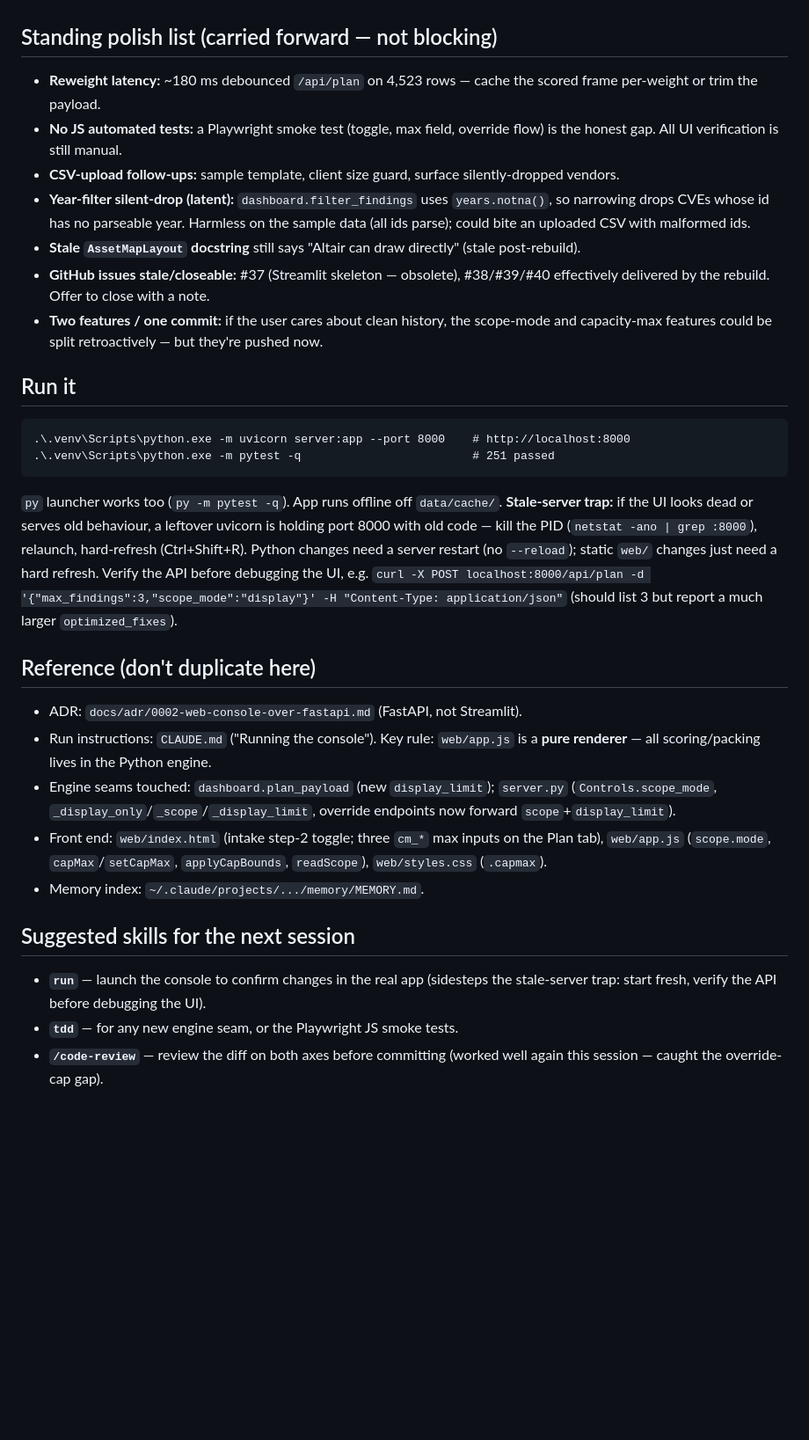
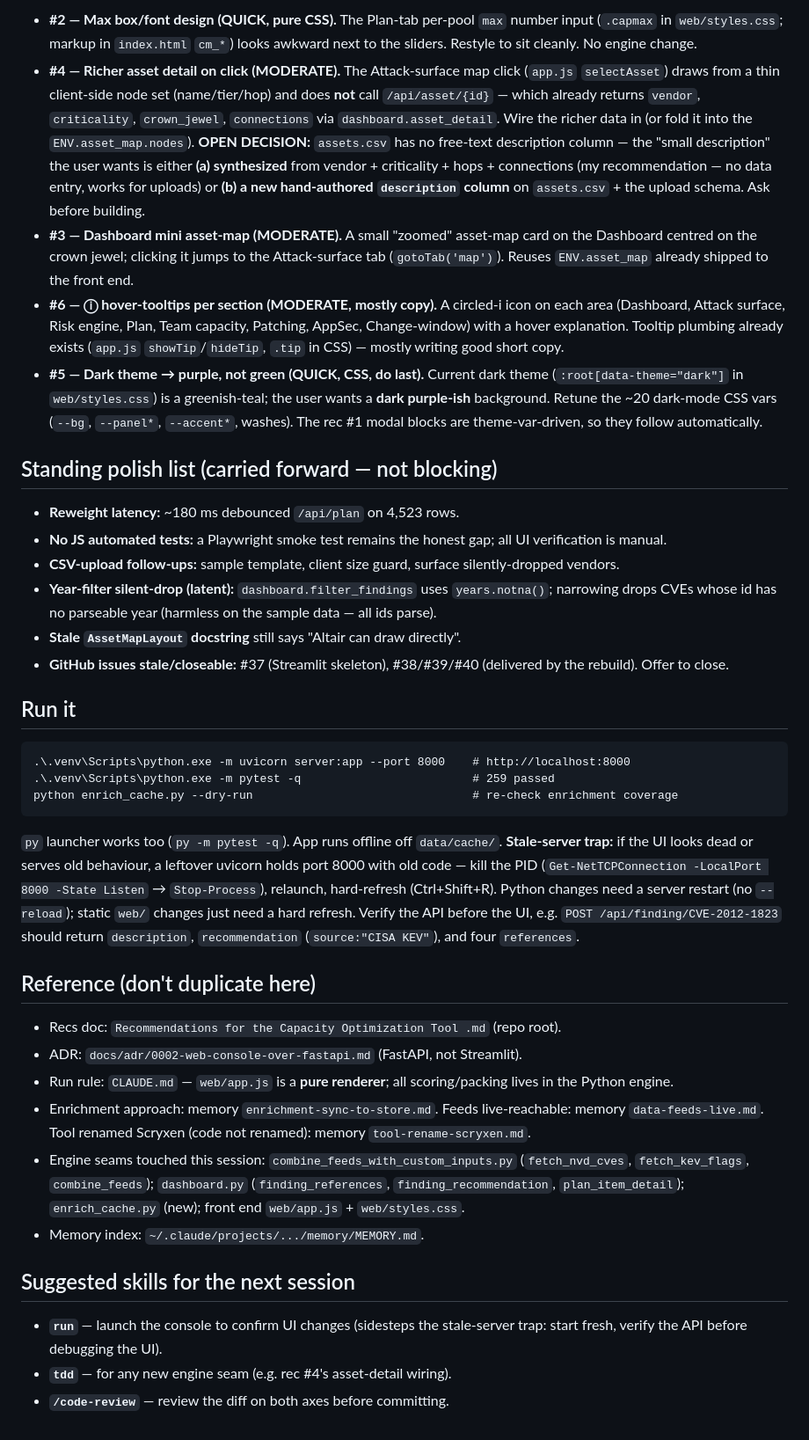
Before and after one commit to isaactimmer/CyberSecurityCapstone, a Markdown page: handoff-cybersec-capstone.md, the part around one of its changes. Shown at 88% size. Drawn GitHub-style; blank space fills up the shorter version.

Commit message:
Update handoff: rec #1 CVE modal enrichment shipped; recs #2-#6 remain
Co-Authored-By: Claude Opus 4.8 <noreply@anthropic.com>

````diff
--- a/handoff-cybersec-capstone.md
+++ b/handoff-cybersec-capstone.md
@@ -55,49 +70,72 @@ See `git show 47e4b92` for the full diff. Summary:
+- **#2 — Max box/font design (QUICK, pure CSS).** The Plan-tab per-pool `max`
+  number input (`.capmax` in `web/styles.css`; markup in `index.html` `cm_*`) looks
+  awkward next to the sliders. Restyle to sit cleanly. No engine change.
+- **#4 — Richer asset detail on click (MODERATE).** The Attack-surface map click
+  (`app.js` `selectAsset`) draws from a thin client-side node set (name/tier/hop)
+  and does **not** call `/api/asset/{id}` — which already returns `vendor`,
+  `criticality`, `crown_jewel`, `connections` via `dashboard.asset_detail`. Wire
+  the richer data in (or fold it into the `ENV.asset_map.nodes`). **OPEN DECISION:**
+  `assets.csv` has no free-text description column — the "small description" the user
+  wants is either **(a) synthesized** from vendor + criticality + hops + connections
+  (my recommendation — no data entry, works for uploads) or **(b) a new hand-authored
+  `description` column** on `assets.csv` + the upload schema. Ask before building.
+- **#3 — Dashboard mini asset-map (MODERATE).** A small "zoomed" asset-map card on
+  the Dashboard centred on the crown jewel; clicking it jumps to the Attack-surface
+  tab (`gotoTab('map')`). Reuses `ENV.asset_map` already shipped to the front end.
+- **#6 — ⓘ hover-tooltips per section (MODERATE, mostly copy).** A circled-i icon on
+  each area (Dashboard, Attack surface, Risk engine, Plan, Team capacity, Patching,
+  AppSec, Change-window) with a hover explanation. Tooltip plumbing already exists
+  (`app.js` `showTip`/`hideTip`, `.tip` in CSS) — mostly writing good short copy.
+- **#5 — Dark theme → purple, not green (QUICK, CSS, do last).** Current dark theme
+  (`:root[data-theme="dark"]` in `web/styles.css`) is a greenish-teal; the user wants
+  a **dark purple-ish** background. Retune the ~20 dark-mode CSS vars (`--bg`,
+  `--panel*`, `--accent*`, washes). The rec #1 modal blocks are theme-var-driven, so
+  they follow automatically.
 
 ## Standing polish list (carried forward — not blocking)
-- **Reweight latency:** ~180 ms debounced `/api/plan` on 4,523 rows — cache the scored
-  frame per-weight or trim the payload.
-- **No JS automated tests:** a Playwright smoke test (toggle, max field, override flow)
-  is the honest gap. All UI verification is still manual.
+- **Reweight latency:** ~180 ms debounced `/api/plan` on 4,523 rows.
+- **No JS automated tests:** a Playwright smoke test remains the honest gap; all UI
+  verification is manual.
 - **CSV-upload follow-ups:** sample template, client size guard, surface
   silently-dropped vendors.
-- **Year-filter silent-drop (latent):** `dashboard.filter_findings` uses `years.notna()`,
-  so narrowing drops CVEs whose id has no parseable year. Harmless on the sample data
-  (all ids parse); could bite an uploaded CSV with malformed ids.
-- **Stale `AssetMapLayout` docstring** still says "Altair can draw directly" (stale
-  post-rebuild).
-- **GitHub issues stale/closeable:** #37 (Streamlit skeleton — obsolete), #38/#39/#40
-  effectively delivered by the rebuild. Offer to close with a note.
-- **Two features / one commit:** if the user cares about clean history, the scope-mode
-  and capacity-max features could be split retroactively — but they're pushed now.
+- **Year-filter silent-drop (latent):** `dashboard.filter_findings` uses
+  `years.notna()`; narrowing drops CVEs whose id has no parseable year (harmless on
+  the sample data — all ids parse).
+- **Stale `AssetMapLayout` docstring** still says "Altair can draw directly".
+- **GitHub issues stale/closeable:** #37 (Streamlit skeleton), #38/#39/#40
+  (delivered by the rebuild). Offer to close.
 
 ## Run it
 ```
 .\.venv\Scripts\python.exe -m uvicorn server:app --port 8000    # http://localhost:8000
-.\.venv\Scripts\python.exe -m pytest -q                         # 251 passed
+.\.venv\Scripts\python.exe -m pytest -q                         # 259 passed
+python enrich_cache.py --dry-run                                # re-check enrichment coverage
 ```
 `py` launcher works too (`py -m pytest -q`). App runs offline off `data/cache/`.
-**Stale-server trap:** if the UI looks dead or serves old behaviour, a leftover uvicorn
-is holding port 8000 with old code — kill the PID (`netstat -ano | grep :8000`), relaunch,
-hard-refresh (Ctrl+Shift+R). Python changes need a server restart (no `--reload`); static
-`web/` changes just need a hard refresh. Verify the API before debugging the UI, e.g.
-`curl -X POST localhost:8000/api/plan -d '{"max_findings":3,"scope_mode":"display"}' -H "Content-Type: application/json"`
-(should list 3 but report a much larger `optimized_fixes`).
+**Stale-server trap:** if the UI looks dead or serves old behaviour, a leftover
+uvicorn holds port 8000 with old code — kill the PID
+(`Get-NetTCPConnection -LocalPort 8000 -State Listen` → `Stop-Process`), relaunch,
+hard-refresh (Ctrl+Shift+R). Python changes need a server restart (no `--reload`);
+static `web/` changes just need a hard refresh. Verify the API before the UI, e.g.
+`POST /api/finding/CVE-2012-1823` should return `description`, `recommendation`
+(`source:"CISA KEV"`), and four `references`.
 
 ## Reference (don't duplicate here)
+- Recs doc: `Recommendations for the Capacity Optimization Tool .md` (repo root).
 - ADR: `docs/adr/0002-web-console-over-fastapi.md` (FastAPI, not Streamlit).
-- Run instructions: `CLAUDE.md` ("Running the console"). Key rule: `web/app.js` is a
-  **pure renderer** — all scoring/packing lives in the Python engine.
-- Engine seams touched: `dashboard.plan_payload` (new `display_limit`); `server.py`
-  (`Controls.scope_mode`, `_display_only`/`_scope`/`_display_limit`, override endpoints
-  now forward `scope`+`display_limit`).
-- Front end: `web/index.html` (intake step-2 toggle; three `cm_*` max inputs on the
-  Plan tab), `web/app.js` (`scope.mode`, `capMax`/`setCapMax`, `applyCapBounds`,
-  `readScope`), `web/styles.css` (`.capmax`).
+- Run rule: `CLAUDE.md` — `web/app.js` is a **pure renderer**; all scoring/packing
+  lives in the Python engine.
+- Enrichment approach: memory `enrichment-sync-to-store.md`. Feeds live-reachable:
+  memory `data-feeds-live.md`. Tool renamed Scryxen (code not renamed): memory
+  `tool-rename-scryxen.md`.
+- Engine seams touched this session: `combine_feeds_with_custom_inputs.py`
+  (`fetch_nvd_cves`, `fetch_kev_flags`, `combine_feeds`); `dashboard.py`
+  (`finding_references`, `finding_recommendation`, `plan_item_detail`);
+  `enrich_cache.py` (new); front end `web/app.js` + `web/styles.css`.
 - Memory index: `~/.claude/projects/.../memory/MEMORY.md`.
 
 ## Suggested skills for the next session
-- **`run`** — launch the console to confirm changes in the real app (sidesteps the
-  stale-server trap: start fresh, verify the API before debugging the UI).
-- **`tdd`** — for any new engine seam, or the Playwright JS smoke tests.
-- **`/code-review`** — review the diff on both axes before committing (worked well again
-  this session — caught the override-cap gap).
+- **`run`** — launch the console to confirm UI changes (sidesteps the stale-server
+  trap: start fresh, verify the API before debugging the UI).
+- **`tdd`** — for any new engine seam (e.g. rec #4's asset-detail wiring).
+- **`/code-review`** — review the diff on both axes before committing.
````
Also changed, not shown: other parts of handoff-cybersec-capstone.md (+58 -43 lines).
